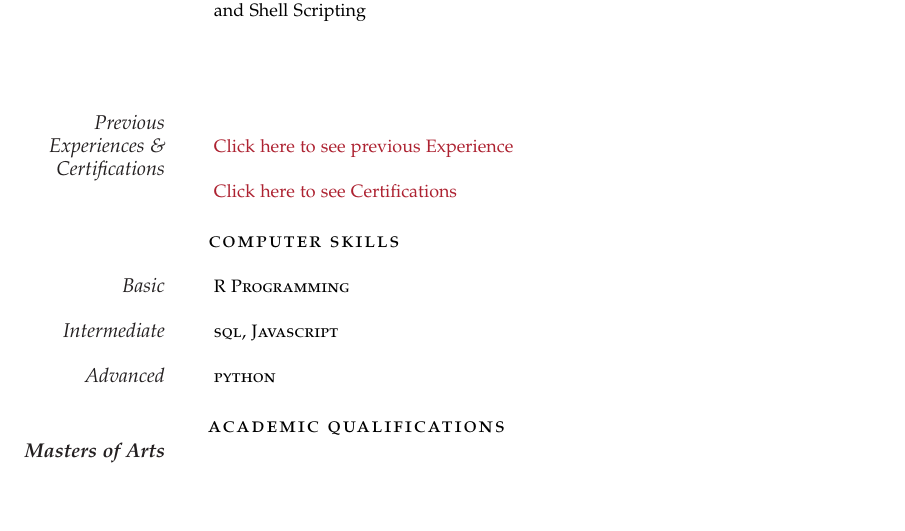
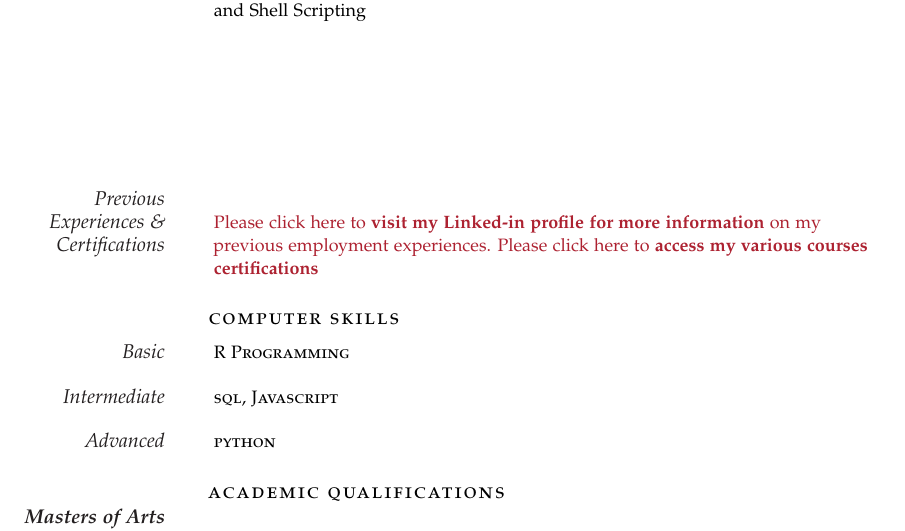
Before and after one commit to ronniejoshua/curriculum_vitae, a LaTeX document (temp.tex): part of the page, cut so that both start at the same text, the shorter picture padded with empty space. Compiled offline with pdfLaTeX.

Commit message:
Update temp.tex

```diff
--- a/temp.tex
+++ b/temp.tex
@@ -98,28 +114,23 @@
 \newline
 \newline
 \newline
+\newline
+\newline
+\newline
+\newline
 }
 %------------------------------------------------
 
 
-
-
-
-
-
-
 % Extra space between major sections
-\vspace{1em}
-
+\vspace{0.25em}
 \MarginText{Previous Experiences \& Certifications}
-\Description{{\href{https://www.linkedin.com/in/ronnie-joshua/}{Click here to see previous Experience}} }
-\Description{{\href{https://www.linkedin.com/in/ronnie-joshua/}{Click here to see Certifications}} }
-
+\Description{{\href{https://www.linkedin.com/in/ronnie-joshua/}{Please click here to \textbf{visit my Linked-in profile for more information} on my previous employment experiences. }}{\href{https://www.linkedin.com/in/ronnie-joshua/}{Please click here to \textbf{access my various courses certifications}}}}
 
 %-----------------
 % COMPUTER SKILLS
 % ----------------
-\noindent\spacedlowsmallcaps{Computer Skills}\vspace{1em}
+\noindent\spacedlowsmallcaps{Computer Skills}\vspace{0.50em}
 
 \Description{\MarginText{Basic}\textsc{R Programming}}
 \Description{\MarginText{Intermediate}\textsc{sql}, \textsc{Javascript}}
```
Also changed, not shown: temp.tex (20 more changed lines).
